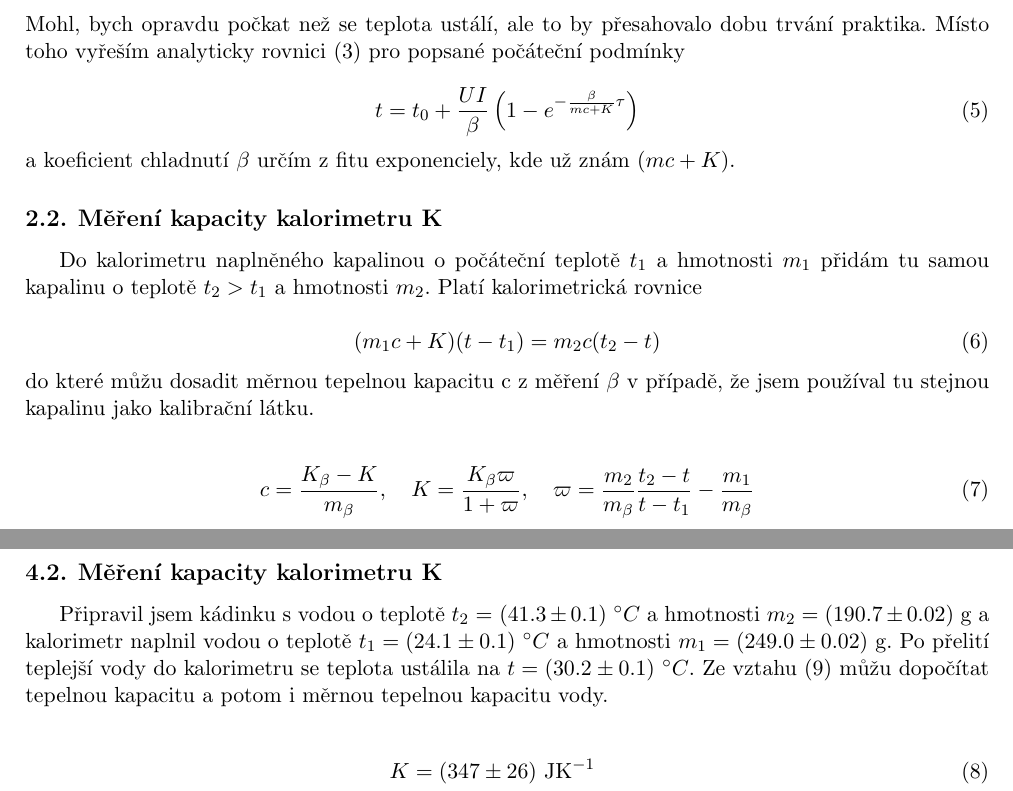
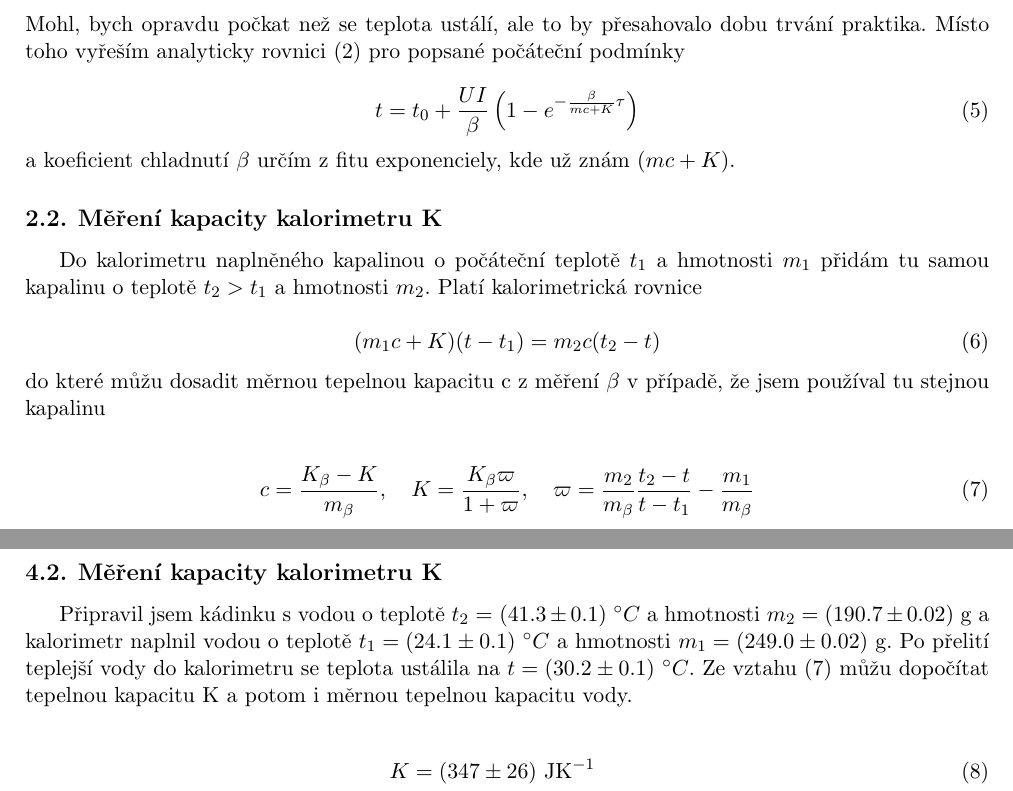
Before and after one commit to LukasLejdar/fyzikalni_praktikum, a LaTeX document (praktikum1/uloha06-Tepelné_vlastnosti_kapalin–elektrický_kalorimetr/uloha6.tex): two parts of pages 2 and 3 of 3, joined at a grey line, cut so that both start at the same text. Compiled offline with pdfLaTeX.

Commit message:
opravene odkazy

```diff
--- a/praktikum1/uloha06-Tepelné_vlastnosti_kapalin–elektrický_kalorimetr/uloha6.tex
+++ b/praktikum1/uloha06-Tepelné_vlastnosti_kapalin–elektrický_kalorimetr/uloha6.tex
@@ -142,7 +142,7 @@ UI = \beta (t_{\text{f}} - t_0)
 \end{equation}
 
 \noindent
-Mohl, bych opravdu počkat než se teplota ustálí, ale to by přesahovalo dobu trvání praktika. Místo toho vyřeším analyticky rovnici (3) pro popsané počáteční podmínky
+Mohl, bych opravdu počkat než se teplota ustálí, ale to by přesahovalo dobu trvání praktika. Místo toho vyřeším analyticky rovnici (2) pro popsané počáteční podmínky
 
 \begin{equation}
 t = t_0 + \frac{UI}{\beta} \left(1 - e^{-\frac{\beta}{mc + K}\tau}\right)
@@ -160,7 +160,7 @@ Do kalorimetru naplněného kapalinou o počáteční teplotě $t_1$ a hmotnosti
 \end{equation}
 
 \noindent
-do které můžu dosadit měrnou tepelnou kapacitu c z měření $\beta$ v případě, že jsem používal tu stejnou kapalinu jako kalibrační látku.
+do které můžu dosadit měrnou tepelnou kapacitu c z měření $\beta$ v případě, že jsem používal tu stejnou kapalinu
 
 \begin{align}
   c = \frac{K_{\beta} - K}{m_{\beta}}, \quad K = \frac{K_{\beta} \varpi}{1 + \varpi}, \quad \varpi = \frac{m_2}{m_{\beta}}\frac{t_2 - t}{t - t_1} - \frac{m_1}{m_{\beta}}
@@ -184,7 +184,7 @@ Naplnil jsem kalorimetr vodou o hmotnosti $m_{\beta} = (349.5 \pm 0.04)$ g a po
 
 \subsection{Měření kapacity kalorimetru K}
 
-Připravil jsem kádinku s vodou o teplotě $t_2$ = $ (41.3 \pm 0.1)\ ^{\circ}C$ a hmotnosti $m_2 = (190.7 \pm 0.02)$ g a kalorimetr naplnil vodou o teplotě $t_1 = (24.1 \pm 0.1)\ ^{\circ}C$ a hmotnosti $m_1 = (249.0 \pm 0.02)$ g. Po přelití teplejší vody do kalorimetru se teplota ustálila na $t=(30.2 \pm 0.1)\ ^{\circ}C$. Ze vztahu (9) můžu dopočítat tepelnou kapacitu a potom i měrnou tepelnou kapacitu vody.
+Připravil jsem kádinku s vodou o teplotě $t_2$ = $ (41.3 \pm 0.1)\ ^{\circ}C$ a hmotnosti $m_2 = (190.7 \pm 0.02)$ g a kalorimetr naplnil vodou o teplotě $t_1 = (24.1 \pm 0.1)\ ^{\circ}C$ a hmotnosti $m_1 = (249.0 \pm 0.02)$ g. Po přelití teplejší vody do kalorimetru se teplota ustálila na $t=(30.2 \pm 0.1)\ ^{\circ}C$. Ze vztahu (7) můžu dopočítat tepelnou kapacitu K a potom i měrnou tepelnou kapacitu vody.
 
 \begin{align}
   K &= (347 \pm 26) \text{ JK}^{-1} \\
```
Also changed, not shown: praktikum1/uloha06-Tepelné_vlastnosti_kapalin–elektrický_kalorimetr/uloha6.pdf, praktikum1/uloha06-Tepelné_vlastnosti_kapalin–elektrický_kalorimetr/uloha6.tex (2 more changed lines).
